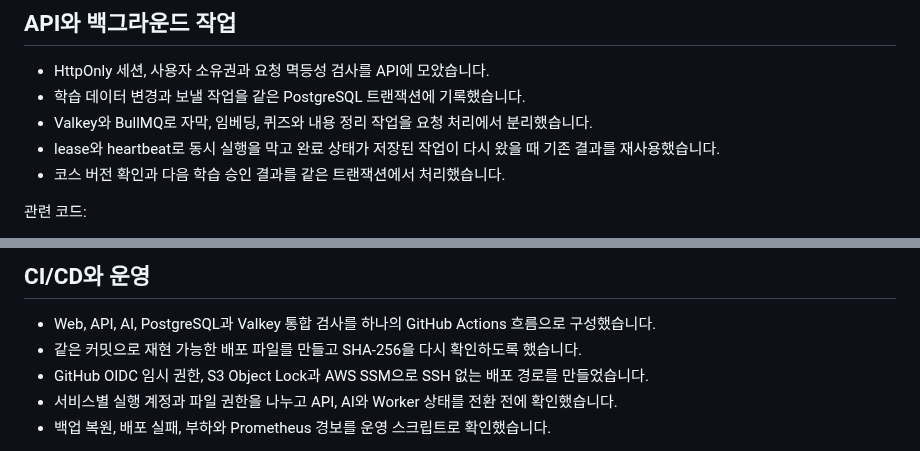
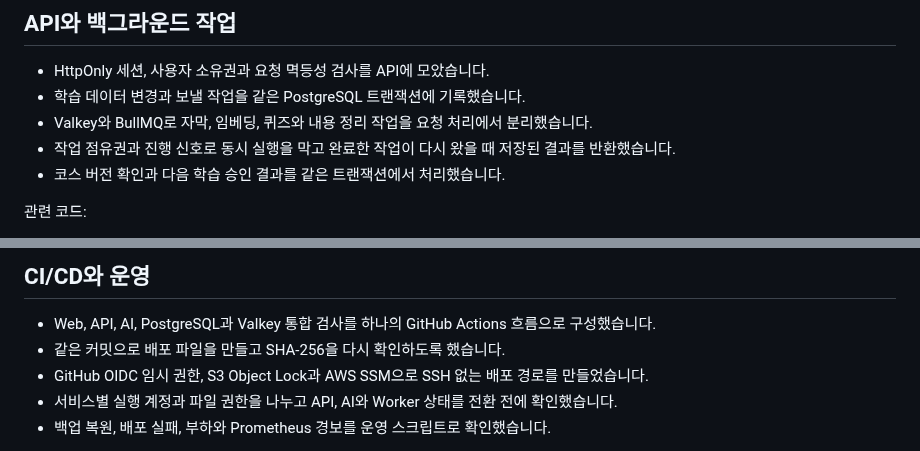
Before and after one commit to NearthYou/Studytube, a Markdown page: docs/implementation.md, 2 parts joined by grey strips. Drawn GitHub-style.

```diff
--- a/docs/implementation.md
+++ b/docs/implementation.md
@@ -53,7 +53,7 @@
 - HttpOnly 세션, 사용자 소유권과 요청 멱등성 검사를 API에 모았습니다.
 - 학습 데이터 변경과 보낼 작업을 같은 PostgreSQL 트랜잭션에 기록했습니다.
 - Valkey와 BullMQ로 자막, 임베딩, 퀴즈와 내용 정리 작업을 요청 처리에서 분리했습니다.
-- lease와 heartbeat로 동시 실행을 막고 완료 상태가 저장된 작업이 다시 왔을 때 기존 결과를 재사용했습니다.
+- 작업 점유권과 진행 신호로 동시 실행을 막고 완료한 작업이 다시 왔을 때 저장된 결과를 반환했습니다.
 - 코스 버전 확인과 다음 학습 승인 결과를 같은 트랜잭션에서 처리했습니다.
 
 관련 코드:
@@ -79,7 +79,7 @@
 ## CI/CD와 운영
 
 - Web, API, AI, PostgreSQL과 Valkey 통합 검사를 하나의 GitHub Actions 흐름으로 구성했습니다.
-- 같은 커밋으로 재현 가능한 배포 파일를 만들고 SHA-256을 다시 확인하도록 했습니다.
+- 같은 커밋으로 배포 파일을 만들고 SHA-256을 다시 확인하도록 했습니다.
 - GitHub OIDC 임시 권한, S3 Object Lock과 AWS SSM으로 SSH 없는 배포 경로를 만들었습니다.
 - 서비스별 실행 계정과 파일 권한을 나누고 API, AI와 Worker 상태를 전환 전에 확인했습니다.
 - 백업 복원, 배포 실패, 부하와 Prometheus 경보를 운영 스크립트로 확인했습니다.
```
Also changed, not shown: README.md (+5 -5 lines), docs/architecture.md (+10 -10 lines), docs/demo/studytube-quiz.jpg (added).
